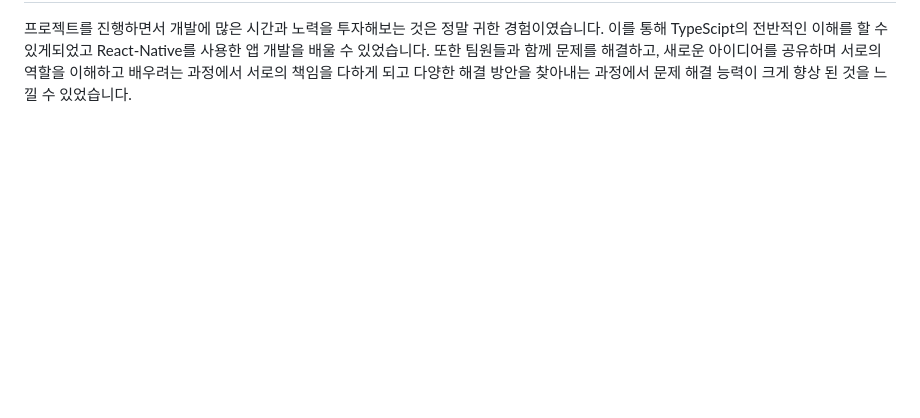
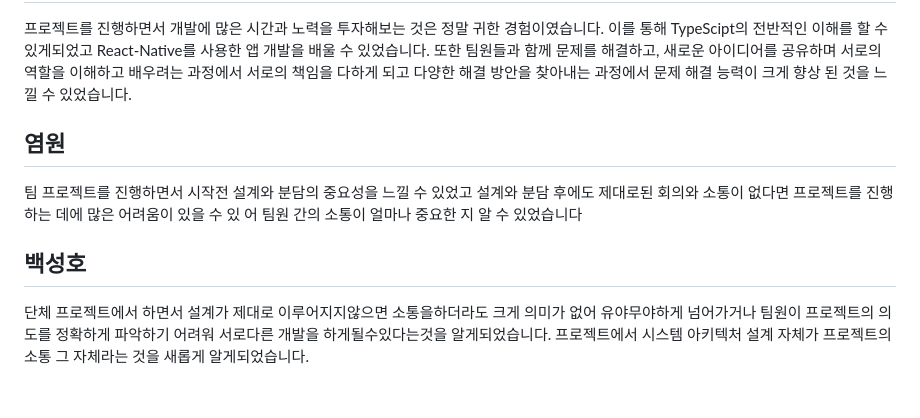
Before and after one commit to JiSungE/Bori-Project, a Markdown page: README.md, the part around the change. GitHub-like rendering; blank space fills up the shorter version.

```diff
--- a/README.md
+++ b/README.md
@@ -142,8 +142,15 @@
  또한 팀원들과 함께 문제를 해결하고, 새로운 아이디어를 공유하며 서로의 역할을 이해하고 배우려는 과정에서
  서로의 책임을 다하게 되고 다양한 해결 방안을 찾아내는 과정에서 문제 해결 능력이 크게 향상 된 것을 느낄 수 있었습니다.
 
+  ## 염원
 
+  팀 프로젝트를 진행하면서 시작전 설계와 분담의 중요성을 느낄 수 있었고 설계와 분담 후에도 제대로된 회의와 소통이 없다면 프로젝트를 진행하는 데에 많은 어려움이 있을 수 있   어 팀원 간의 소통이 얼마나 중요한 지 알 수 있었습니다
 
+  ## 백성호
+
+  단체 프로젝트에서 하면서 설계가 제대로 이루어지지않으면 소통을하더라도 크게 의미가 없어 유야무야하게 넘어가거나
+  팀원이 프로젝트의 의도를 정확하게 파악하기 어려워 서로다른 개발을 하게될수있다는것을  알게되었습니다.
+  프로젝트에서 시스템 아키텍처 설계 자체가 프로젝트의 소통 그 자체라는 것을 새롭게 알게되었습니다.
 
 
 </p>
```
